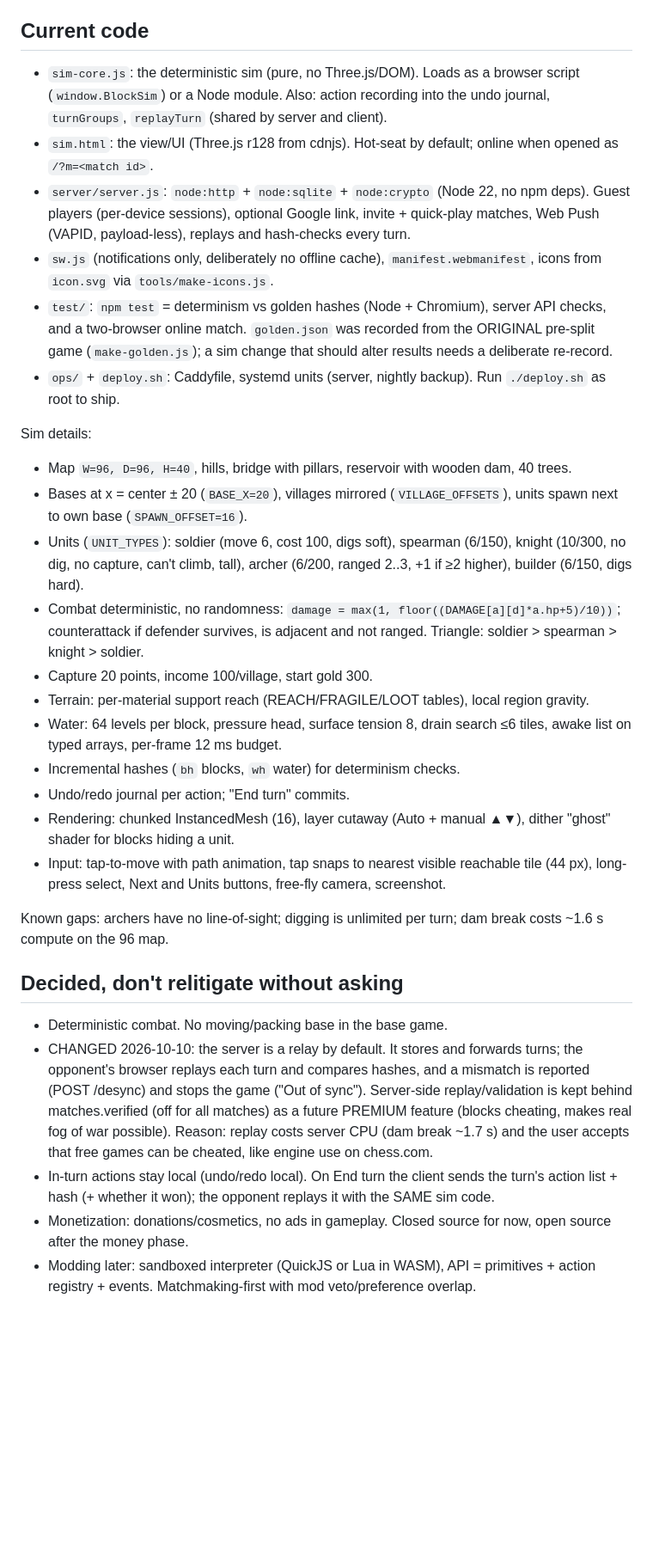
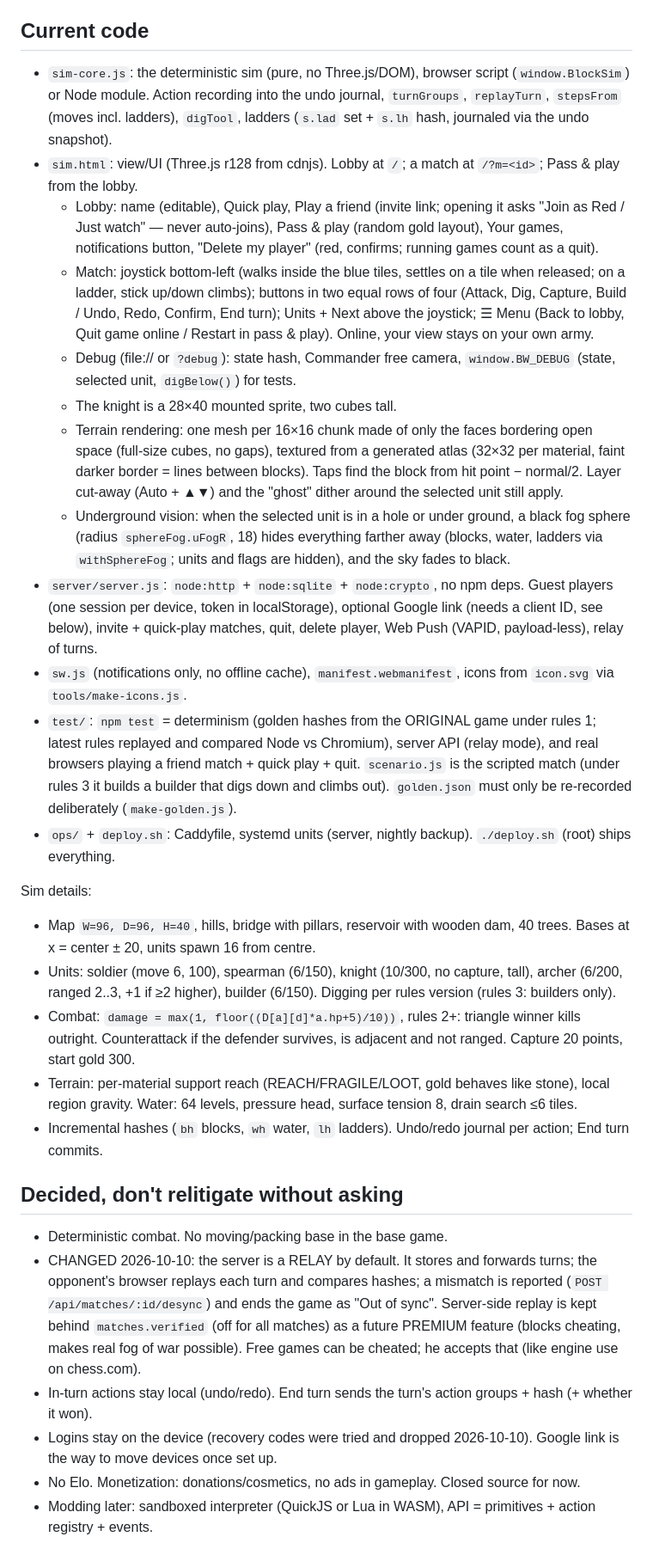
Before and after one commit to dos884/block_wars, a Markdown page: CLAUDE.md, the part around one of its changes. Shown at 86% size. Rendered like a GitHub page; blank space fills up the shorter version.

```diff
--- a/CLAUDE.md
+++ b/CLAUDE.md
@@ -19,32 +27,30 @@
 
 ## Current code
-- `sim-core.js`: the deterministic sim (pure, no Three.js/DOM). Loads as a browser script (`window.BlockSim`) or a Node module. Also: action recording into the undo journal, `turnGroups`, `replayTurn` (shared by server and client).
-- `sim.html`: the view/UI (Three.js r128 from cdnjs). Hot-seat by default; online when opened as `/?m=<match id>`.
-- `server/server.js`: `node:http` + `node:sqlite` + `node:crypto` (Node 22, no npm deps). Guest players (per-device sessions), optional Google link, invite + quick-play matches, Web Push (VAPID, payload-less), replays and hash-checks every turn.
-- `sw.js` (notifications only, deliberately no offline cache), `manifest.webmanifest`, icons from `icon.svg` via `tools/make-icons.js`.
-- `test/`: `npm test` = determinism vs golden hashes (Node + Chromium), server API checks, and a two-browser online match.
-  `golden.json` was recorded from the ORIGINAL pre-split game (`make-golden.js`); a sim change that should alter results needs a deliberate re-record.
-- `ops/` + `deploy.sh`: Caddyfile, systemd units (server, nightly backup). Run `./deploy.sh` as root to ship.
+- `sim-core.js`: the deterministic sim (pure, no Three.js/DOM), browser script (`window.BlockSim`) or Node module. Action recording into the undo journal, `turnGroups`, `replayTurn`, `stepsFrom` (moves incl. ladders), `digTool`, ladders (`s.lad` set + `s.lh` hash, journaled via the undo snapshot).
+- `sim.html`: view/UI (Three.js r128 from cdnjs). Lobby at `/`; a match at `/?m=<id>`; Pass & play from the lobby.
+  - Lobby: name (editable), Quick play, Play a friend (invite link; opening it asks "Join as Red / Just watch" — never auto-joins), Pass & play (random gold layout), Your games, notifications button, "Delete my player" (red, confirms; running games count as a quit).
+  - Match: joystick bottom-left (walks inside the blue tiles, settles on a tile when released; on a ladder, stick up/down climbs); buttons in two equal rows of four (Attack, Dig, Capture, Build / Undo, Redo, Confirm, End turn); Units + Next above the joystick; ☰ Menu (Back to lobby, Quit game online / Restart in pass & play). Online, your view stays on your own army.
+  - Debug (file:// or `?debug`): state hash, Commander free camera, `window.BW_DEBUG` (state, selected unit, `digBelow()`) for tests.
+  - The knight is a 28×40 mounted sprite, two cubes tall.
+  - Terrain rendering: one mesh per 16×16 chunk made of only the faces bordering open space (full-size cubes, no gaps), textured from a generated atlas (32×32 per material, faint darker border = lines between blocks). Taps find the block from hit point − normal/2. Layer cut-away (Auto + ▲▼) and the "ghost" dither around the selected unit still apply.
+  - Underground vision: when the selected unit is in a hole or under ground, a black fog sphere (radius `sphereFog.uFogR`, 18) hides everything farther away (blocks, water, ladders via `withSphereFog`; units and flags are hidden), and the sky fades to black.
+- `server/server.js`: `node:http` + `node:sqlite` + `node:crypto`, no npm deps. Guest players (one session per device, token in localStorage), optional Google link (needs a client ID, see below), invite + quick-play matches, quit, delete player, Web Push (VAPID, payload-less), relay of turns.
+- `sw.js` (notifications only, no offline cache), `manifest.webmanifest`, icons from `icon.svg` via `tools/make-icons.js`.
+- `test/`: `npm test` = determinism (golden hashes from the ORIGINAL game under rules 1; latest rules replayed and compared Node vs Chromium), server API (relay mode), and real browsers playing a friend match + quick play + quit. `scenario.js` is the scripted match (under rules 3 it builds a builder that digs down and climbs out). `golden.json` must only be re-recorded deliberately (`make-golden.js`).
+- `ops/` + `deploy.sh`: Caddyfile, systemd units (server, nightly backup). `./deploy.sh` (root) ships everything.
 
 Sim details:
-- Map `W=96, D=96, H=40`, hills, bridge with pillars, reservoir with wooden dam, 40 trees.
-- Bases at x = center ± 20 (`BASE_X=20`), villages mirrored (`VILLAGE_OFFSETS`), units spawn next to own base (`SPAWN_OFFSET=16`).
-- Units (`UNIT_TYPES`): soldier (move 6, cost 100, digs soft), spearman (6/150), knight (10/300, no dig, no capture, can't climb, tall), archer (6/200, ranged 2..3, +1 if ≥2 higher), builder (6/150, digs hard).
-- Combat deterministic, no randomness: `damage = max(1, floor((DAMAGE[a][d]*a.hp+5)/10))`; counterattack if defender survives, is adjacent and not ranged. Triangle: soldier > spearman > knight > soldier.
-- Capture 20 points, income 100/village, start gold 300.
-- Terrain: per-material support reach (REACH/FRAGILE/LOOT tables), local region gravity.
-- Water: 64 levels per block, pressure head, surface tension 8, drain search ≤6 tiles, awake list on typed arrays, per-frame 12 ms budget.
-- Incremental hashes (`bh` blocks, `wh` water) for determinism checks.
-- Undo/redo journal per action; "End turn" commits.
-- Rendering: chunked InstancedMesh (16), layer cutaway (Auto + manual ▲▼), dither "ghost" shader for blocks hiding a unit.
-- Input: tap-to-move with path animation, tap snaps to nearest visible reachable tile (44 px), long-press select, Next and Units buttons, free-fly camera, screenshot.
-
-Known gaps: archers have no line-of-sight; digging is unlimited per turn; dam break costs ~1.6 s compute on the 96 map.
+- Map `W=96, D=96, H=40`, hills, bridge with pillars, reservoir with wooden dam, 40 trees. Bases at x = center ± 20, units spawn 16 from centre.
+- Units: soldier (move 6, 100), spearman (6/150), knight (10/300, no capture, tall), archer (6/200, ranged 2..3, +1 if ≥2 higher), builder (6/150). Digging per rules version (rules 3: builders only).
+- Combat: `damage = max(1, floor((D[a][d]*a.hp+5)/10))`, rules 2+: triangle winner kills outright. Counterattack if the defender survives, is adjacent and not ranged. Capture 20 points, start gold 300.
+- Terrain: per-material support reach (REACH/FRAGILE/LOOT, gold behaves like stone), local region gravity. Water: 64 levels, pressure head, surface tension 8, drain search ≤6 tiles.
+- Incremental hashes (`bh` blocks, `wh` water, `lh` ladders). Undo/redo journal per action; End turn commits.
 
 ## Decided, don't relitigate without asking
 - Deterministic combat. No moving/packing base in the base game.
-- CHANGED 2026-10-10: the server is a relay by default. It stores and forwards turns; the opponent's browser replays each turn and compares hashes, and a mismatch is reported (POST /desync) and stops the game ("Out of sync"). Server-side replay/validation is kept behind matches.verified (off for all matches) as a future PREMIUM feature (blocks cheating, makes real fog of war possible). Reason: replay costs server CPU (dam break ~1.7 s) and the user accepts that free games can be cheated, like engine use on chess.com.
-- In-turn actions stay local (undo/redo local). On End turn the client sends the turn's action list + hash (+ whether it won); the opponent replays it with the SAME sim code.
-- Monetization: donations/cosmetics, no ads in gameplay. Closed source for now, open source after the money phase.
-- Modding later: sandboxed interpreter (QuickJS or Lua in WASM), API = primitives + action registry + events. Matchmaking-first with mod veto/preference overlap.
+- CHANGED 2026-10-10: the server is a RELAY by default. It stores and forwards turns; the opponent's browser replays each turn and compares hashes; a mismatch is reported (`POST /api/matches/:id/desync`) and ends the game as "Out of sync". Server-side replay is kept behind `matches.verified` (off for all matches) as a future PREMIUM feature (blocks cheating, makes real fog of war possible). Free games can be cheated; he accepts that (like engine use on chess.com).
+- In-turn actions stay local (undo/redo). End turn sends the turn's action groups + hash (+ whether it won).
+- Logins stay on the device (recovery codes were tried and dropped 2026-10-10). Google link is the way to move devices once set up.
+- No Elo. Monetization: donations/cosmetics, no ads in gameplay. Closed source for now.
+- Modding later: sandboxed interpreter (QuickJS or Lua in WASM), API = primitives + action registry + events.
 
```
Also changed, not shown: other parts of CLAUDE.md (+30 -17 lines).
